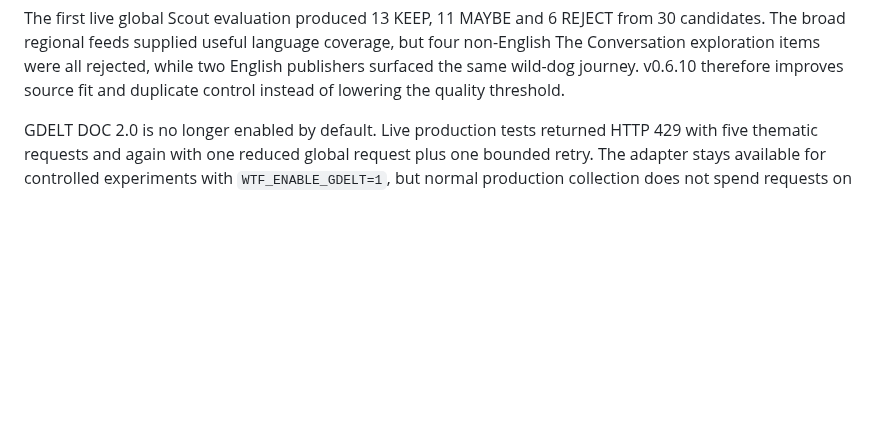
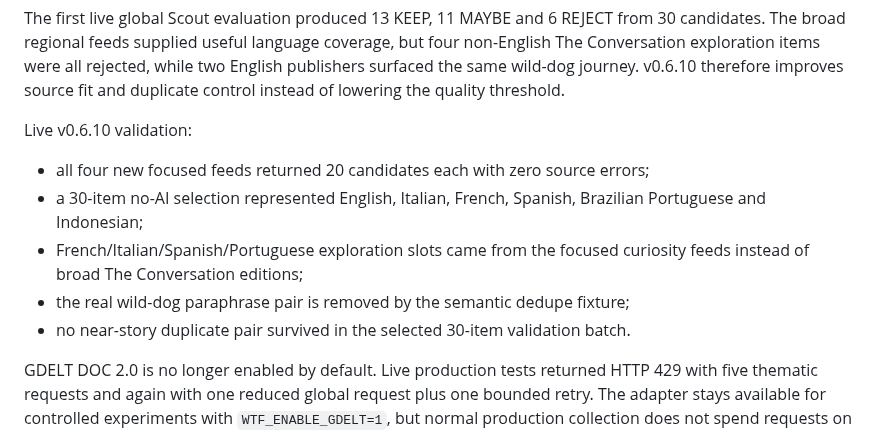
Before and after one commit to balderidavide81-hue/wtf-engine, a Markdown page: docs/SOURCE_EXPANSION_V06.md, the part around the change. GitHub-like rendering; blank space fills up the shorter version.

Commit message:
docs: record v0.6.10 live validation [skip ci]

```diff
--- a/docs/SOURCE_EXPANSION_V06.md
+++ b/docs/SOURCE_EXPANSION_V06.md
@@ -49,6 +49,13 @@ The first live global Scout evaluation produced 13 KEEP, 11 MAYBE and 6 REJECT f
 The broad regional feeds supplied useful language coverage, but four non-English The Conversation
 exploration items were all rejected, while two English publishers surfaced the same wild-dog journey.
 v0.6.10 therefore improves source fit and duplicate control instead of lowering the quality threshold.
+
+Live v0.6.10 validation:
+- all four new focused feeds returned 20 candidates each with zero source errors;
+- a 30-item no-AI selection represented English, Italian, French, Spanish, Brazilian Portuguese and Indonesian;
+- French/Italian/Spanish/Portuguese exploration slots came from the focused curiosity feeds instead of broad The Conversation editions;
+- the real wild-dog paraphrase pair is removed by the semantic dedupe fixture;
+- no near-story duplicate pair survived in the selected 30-item validation batch.
 
 GDELT DOC 2.0 is no longer enabled by default. Live production tests returned HTTP 429 with five
 thematic requests and again with one reduced global request plus one bounded retry. The adapter stays
```
